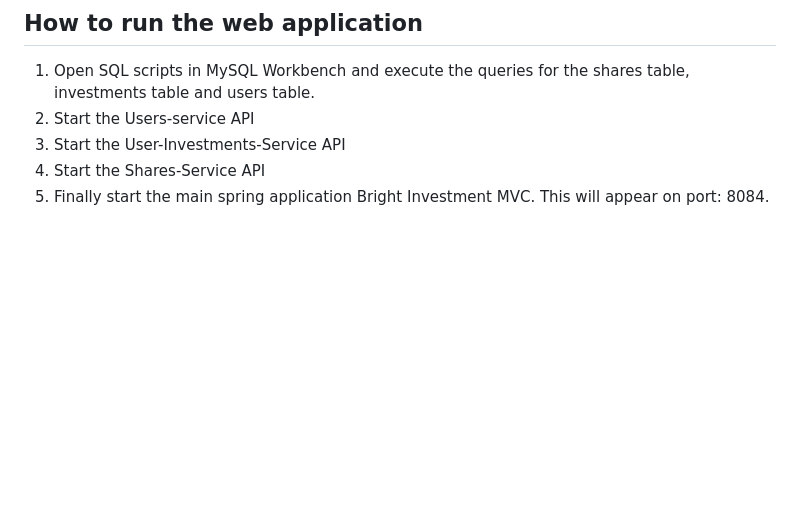
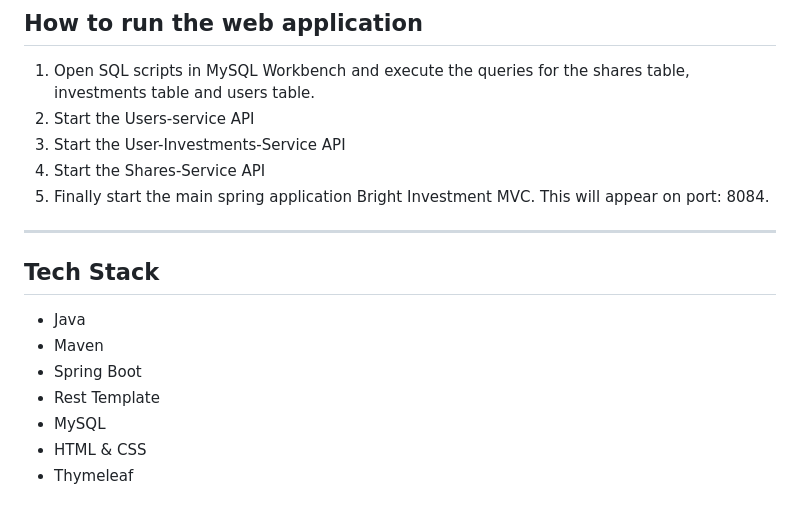
Before and after one commit to ihenwk/BInvestment, a Markdown page: README.md, the part around the change. Rendered like a GitHub page; blank space fills up the shorter version.

Commit message:
Tech stack used added to README.md

```diff
--- a/README.md
+++ b/README.md
@@ -95,3 +95,14 @@ ___
 3. Start the User-Investments-Service API
 4. Start the Shares-Service API
 5. Finally start the main spring application Bright Investment MVC. This will appear on port: 8084.
+
+___
+## Tech Stack
+
+- Java
+- Maven
+- Spring Boot
+- Rest Template
+- MySQL
+- HTML & CSS
+- Thymeleaf
```
